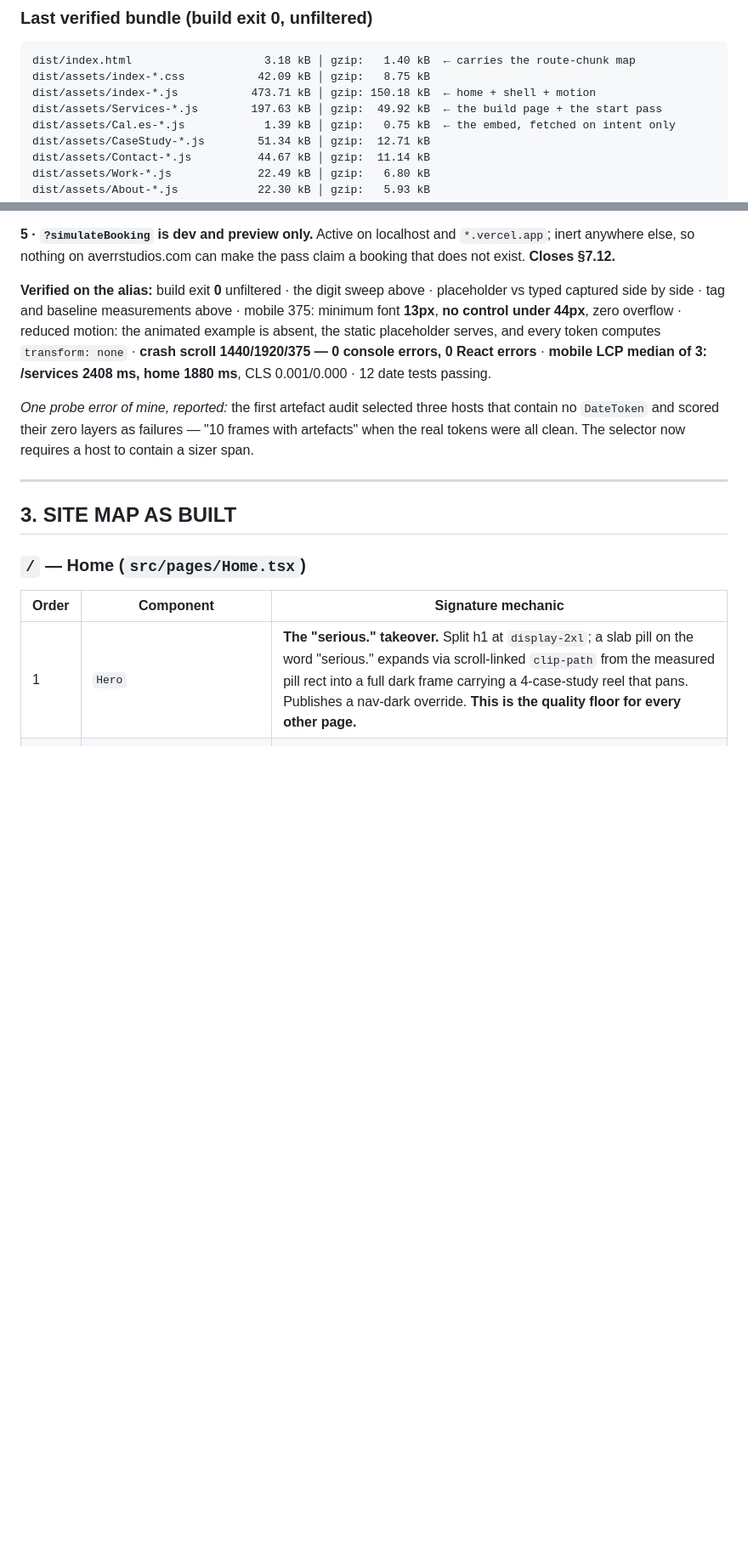
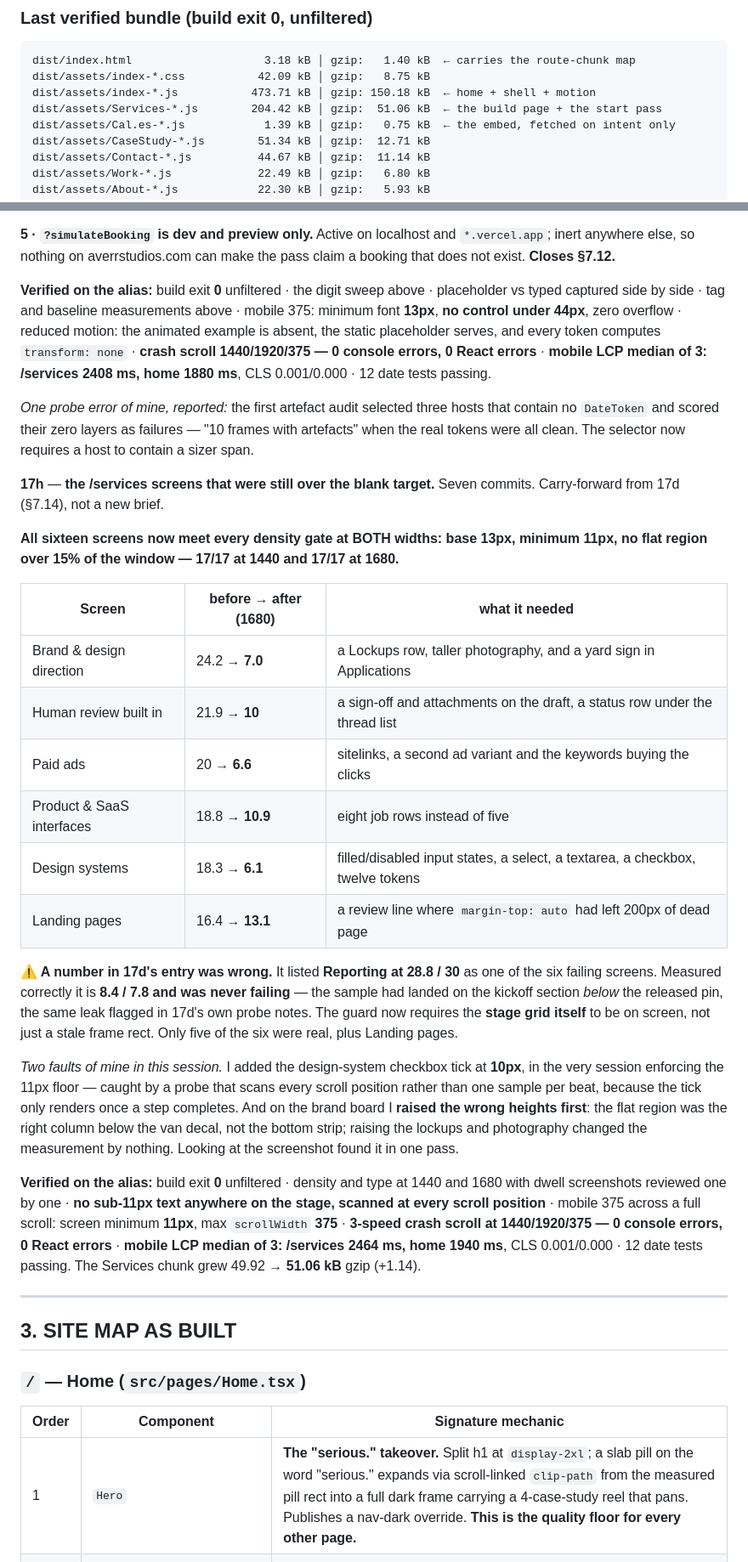
Before and after one commit to uprachets4/averr-site, a Markdown page: docs/AVERR-V2-HANDOFF-V3.md, 2 parts joined by grey strips. Shown at 85% size. GitHub-like rendering; blank space fills up the shorter version.

Commit message:
17h (log): record the density carry-forward
Co-Authored-By: Claude Opus 5 <noreply@anthropic.com>

```diff
--- a/docs/AVERR-V2-HANDOFF-V3.md
+++ b/docs/AVERR-V2-HANDOFF-V3.md
@@ -26,7 +26,7 @@
 dist/index.html                    3.18 kB │ gzip:   1.40 kB  ← carries the route-chunk map
 dist/assets/index-*.css           42.09 kB │ gzip:   8.75 kB
 dist/assets/index-*.js           473.71 kB │ gzip: 150.18 kB  ← home + shell + motion
-dist/assets/Services-*.js        197.63 kB │ gzip:  49.92 kB  ← the build page + the start pass
+dist/assets/Services-*.js        204.42 kB │ gzip:  51.06 kB  ← the build page + the start pass
 dist/assets/Cal.es-*.js            1.39 kB │ gzip:   0.75 kB  ← the embed, fetched on intent only
 dist/assets/CaseStudy-*.js        51.34 kB │ gzip:  12.71 kB
 dist/assets/Contact-*.js          44.67 kB │ gzip:  11.14 kB
@@ -517,6 +517,25 @@ Build exit **0** unfiltered · Q1 **14.15:1**, input text **17.53:1**, field out
 
 *One probe error of mine, reported:* the first artefact audit selected three hosts that contain no `DateToken` and scored their zero layers as failures — "10 frames with artefacts" when the real tokens were all clean. The selector now requires a host to contain a sizer span.
 
+**17h** — **the /services screens that were still over the blank target.** Seven commits. Carry-forward from 17d (§7.14), not a new brief.
+
+**All sixteen screens now meet every density gate at BOTH widths: base 13px, minimum 11px, no flat region over 15% of the window — 17/17 at 1440 and 17/17 at 1680.**
+
+| Screen | before → after (1680) | what it needed |
+|---|---|---|
+| Brand & design direction | 24.2 → **7.0** | a Lockups row, taller photography, and a yard sign in Applications |
+| Human review built in | 21.9 → **10** | a sign-off and attachments on the draft, a status row under the thread list |
+| Paid ads | 20 → **6.6** | sitelinks, a second ad variant and the keywords buying the clicks |
+| Product & SaaS interfaces | 18.8 → **10.9** | eight job rows instead of five |
+| Design systems | 18.3 → **6.1** | filled/disabled input states, a select, a textarea, a checkbox, twelve tokens |
+| Landing pages | 16.4 → **13.1** | a review line where `margin-top: auto` had left 200px of dead page |
+
+**⚠ A number in 17d's entry was wrong.** It listed **Reporting at 28.8 / 30** as one of the six failing screens. Measured correctly it is **8.4 / 7.8 and was never failing** — the sample had landed on the kickoff section *below* the released pin, the same leak flagged in 17d's own probe notes. The guard now requires the **stage grid itself** to be on screen, not just a stale frame rect. Only five of the six were real, plus Landing pages.
+
+*Two faults of mine in this session.* I added the design-system checkbox tick at **10px**, in the very session enforcing the 11px floor — caught by a probe that scans every scroll position rather than one sample per beat, because the tick only renders once a step completes. And on the brand board I **raised the wrong heights first**: the flat region was the right column below the van decal, not the bottom strip; raising the lockups and photography changed the measurement by nothing. Looking at the screenshot found it in one pass.
+
+**Verified on the alias:** build exit **0** unfiltered · density and type at 1440 and 1680 with dwell screenshots reviewed one by one · **no sub-11px text anywhere on the stage, scanned at every scroll position** · mobile 375 across a full scroll: screen minimum **11px**, max `scrollWidth` **375** · **3-speed crash scroll at 1440/1920/375 — 0 console errors, 0 React errors** · **mobile LCP median of 3: /services 2464 ms, home 1940 ms**, CLS 0.001/0.000 · 12 date tests passing. The Services chunk grew 49.92 → **51.06 kB** gzip (+1.14).
+
 ---
 
 ## 3. SITE MAP AS BUILT
```
Also changed, not shown: other parts of docs/AVERR-V2-HANDOFF-V3.md (+9 -4 lines).
